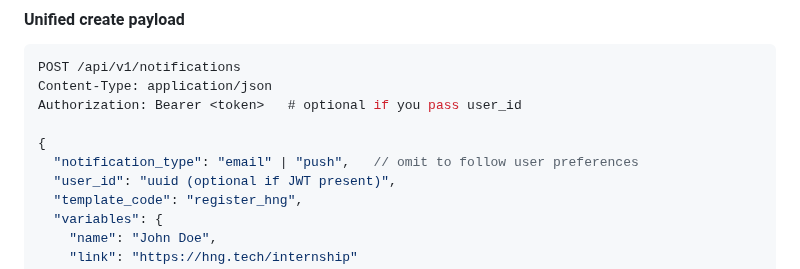
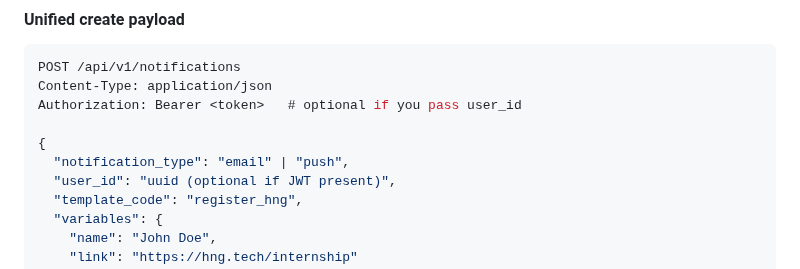
Before and after one commit to emmanueldev247/hng-stage4-task, a Markdown page: README.md, the part around one of its changes. Rendered like a GitHub page.

```diff
--- a/README.md
+++ b/README.md
@@ -196,7 +196,7 @@ Content-Type: application/json
 Authorization: Bearer <token>   # optional if you pass user_id
 
 {
-  "notification_type": "email" | "push",   // omit to follow user preferences
+  "notification_type": "email" | "push",
   "user_id": "uuid (optional if JWT present)",
   "template_code": "register_hng",
   "variables": {
```
Also changed, not shown: other parts of README.md (+4 -0 lines).
